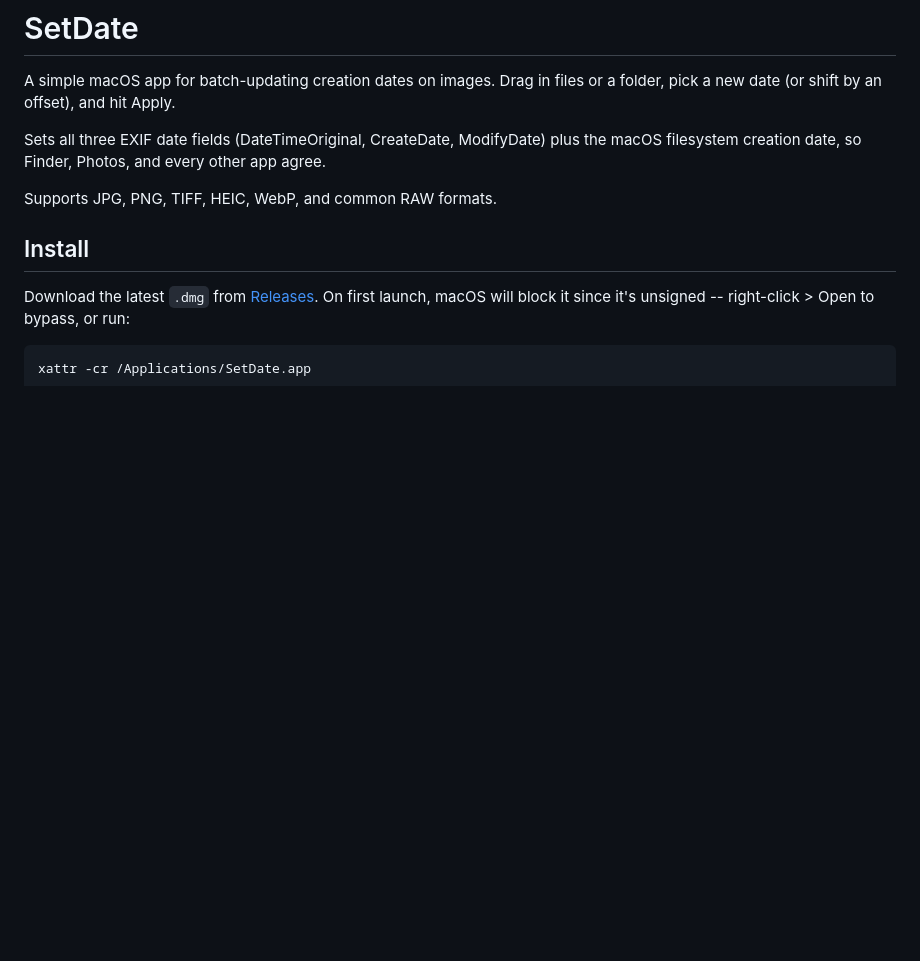
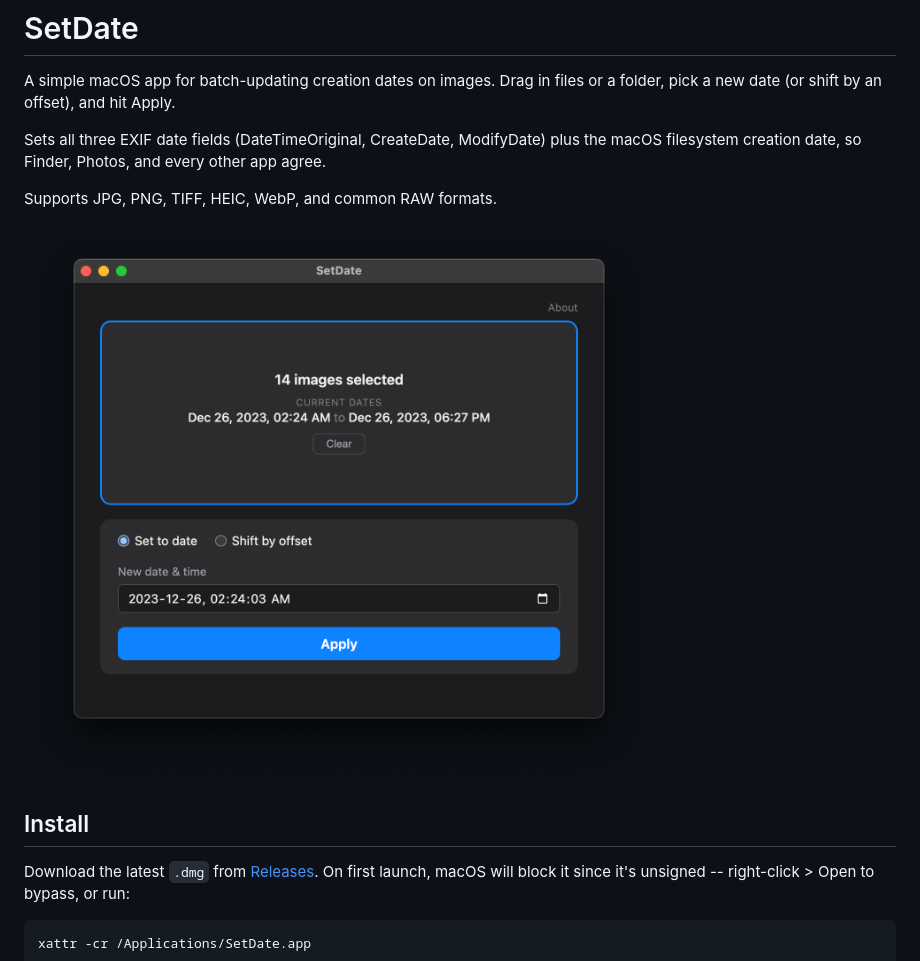
Before and after one commit to topherhunt/setdate, a Markdown page: README.md, the part around the change. Rendered like a GitHub page; pictures changed too: docs/preview.png (added); blank space fills up the shorter version.

Commit message:
Add preview screenshot to README
- README: Add preview image at the top so visitors see what the
  app looks like before reading the description

Co-Authored-By: Claude Opus 4.6 <noreply@anthropic.com>

```diff
--- a/README.md
+++ b/README.md
@@ -5,6 +5,8 @@ A simple macOS app for batch-updating creation dates on images. Drag in files or
 Sets all three EXIF date fields (DateTimeOriginal, CreateDate, ModifyDate) plus the macOS filesystem creation date, so Finder, Photos, and every other app agree.
 
 Supports JPG, PNG, TIFF, HEIC, WebP, and common RAW formats.
+
+![SetDate preview](docs/preview.png)
 
 ## Install
 
```
